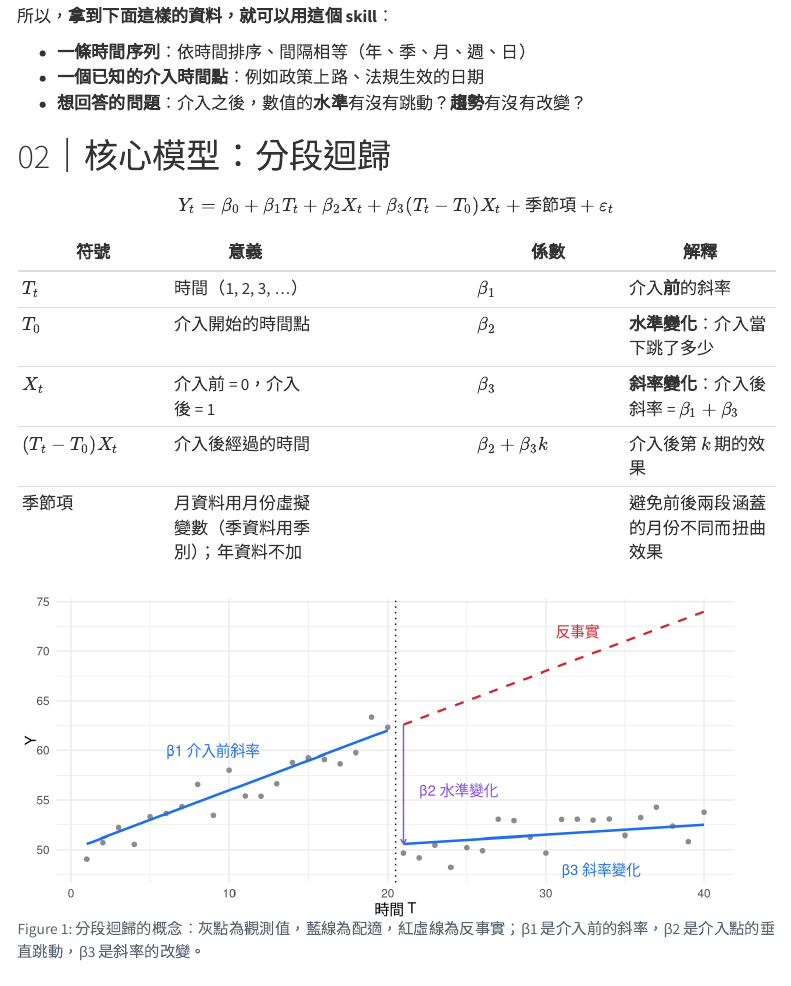
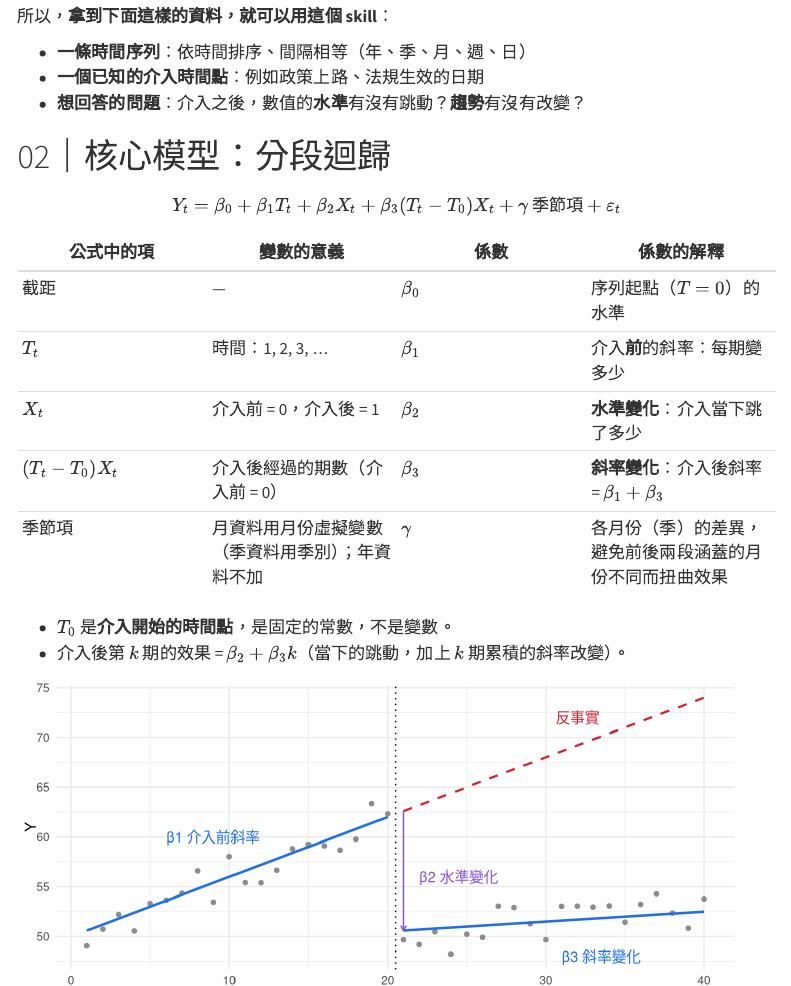
Before and after one commit to kev0521/its-intervention, a Quarto document (report/its-skill-report.qmd): the page in a window 1100 px wide, from 640 px down. Rendered offline with R 4.5, knitr and Pandoc in place of Quarto, with nearby package versions; menus at the side of the page are left out.

Commit message:
期中報告：符號表改成公式每一項對應一個係數
Co-Authored-By: Claude Opus 5.5 <noreply@anthropic.com>

````diff
--- a/report/its-skill-report.qmd
+++ b/report/its-skill-report.qmd
@@ -59,16 +59,19 @@ f2 <- function(x, d = 1) formatC(x, format = "f", digits = d)
 # 02｜核心模型：分段迴歸
 
 $$
-Y_t = \beta_0 + \beta_1 T_t + \beta_2 X_t + \beta_3 (T_t - T_0) X_t + \text{季節項} + \varepsilon_t
+Y_t = \beta_0 + \beta_1 T_t + \beta_2 X_t + \beta_3 (T_t - T_0) X_t + \gamma\,\text{季節項} + \varepsilon_t
 $$
 
-| 符號 | 意義 | | 係數 | 解釋 |
-|---|---|---|---|---|
-| $T_t$ | 時間（1, 2, 3, …） | | $\beta_1$ | 介入**前**的斜率 |
-| $T_0$ | 介入開始的時間點 | | $\beta_2$ | **水準變化**：介入當下跳了多少 |
-| $X_t$ | 介入前 = 0，介入後 = 1 | | $\beta_3$ | **斜率變化**：介入後斜率 = $\beta_1 + \beta_3$ |
-| $(T_t - T_0)X_t$ | 介入後經過的時間 | | $\beta_2 + \beta_3 k$ | 介入後第 $k$ 期的效果 |
-| 季節項 | 月資料用月份虛擬變數（季資料用季別）；年資料不加 | | | 避免前後兩段涵蓋的月份不同而扭曲效果 |
+| 公式中的項 | 變數的意義 | 係數 | 係數的解釋 |
+|---|---|---|---|
+| 截距 | — | $\beta_0$ | 序列起點（$T = 0$）的水準 |
+| $T_t$ | 時間：1, 2, 3, … | $\beta_1$ | 介入**前**的斜率：每期變多少 |
+| $X_t$ | 介入前 = 0，介入後 = 1 | $\beta_2$ | **水準變化**：介入當下跳了多少 |
+| $(T_t - T_0)X_t$ | 介入後經過的期數（介入前 = 0） | $\beta_3$ | **斜率變化**：介入後斜率 = $\beta_1 + \beta_3$ |
+| 季節項 | 月資料用月份虛擬變數（季資料用季別）；年資料不加 | $\gamma$ | 各月份（季）的差異，避免前後兩段涵蓋的月份不同而扭曲效果 |
+
+- $T_0$ 是**介入開始的時間點**，是固定的常數，不是變數。
+- 介入後第 $k$ 期的效果 = $\beta_2 + \beta_3 k$（當下的跳動，加上 $k$ 期累積的斜率改變）。
 
 ```{r}
 #| label: fig-concept
````
Also changed, not shown: 1 other file.
